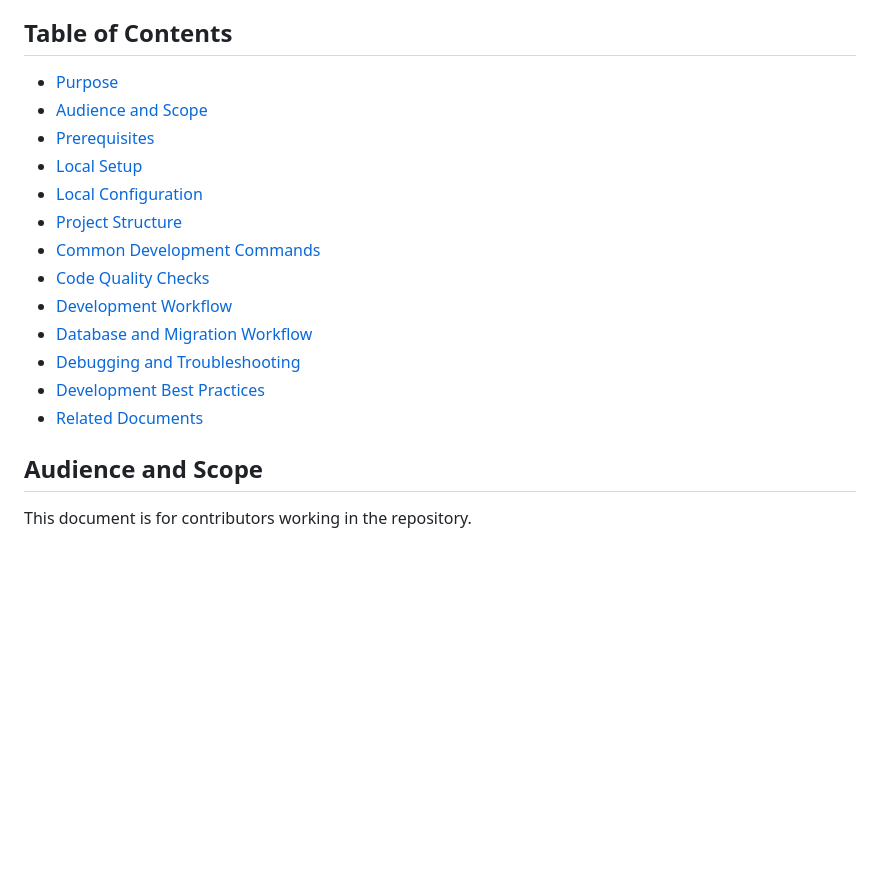
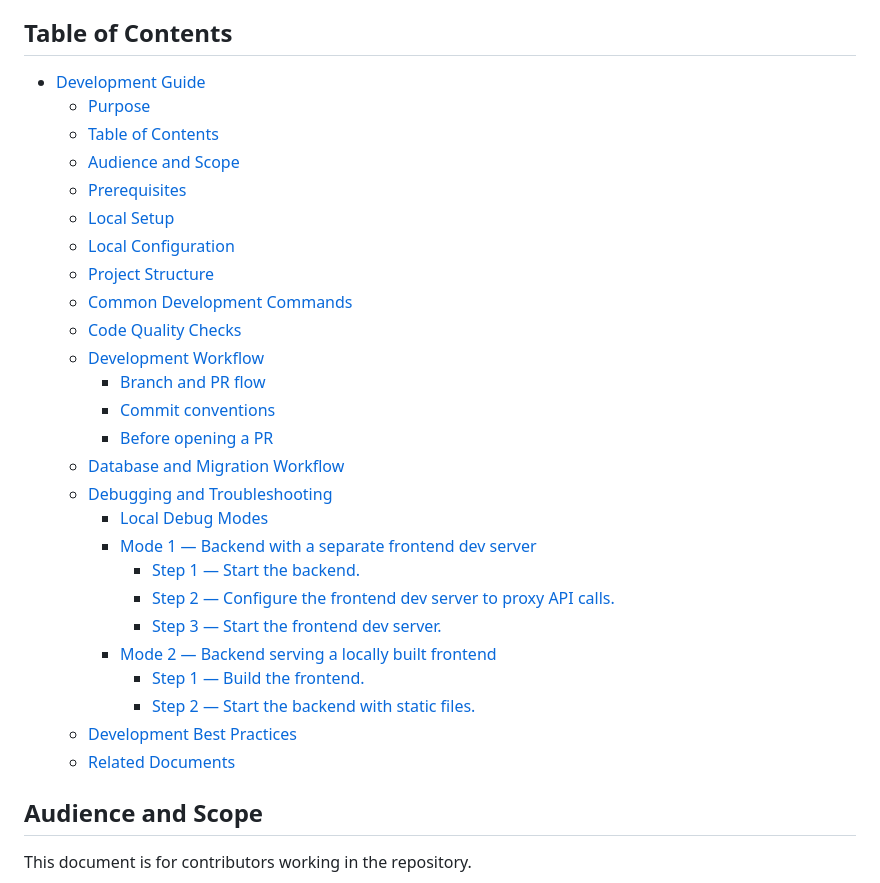
Before and after one commit to humlab-swedeb/swedeb-api, a Markdown page: docs/DEVELOPMENT.md, the part around one of its changes. GitHub-like rendering; blank space fills up the shorter version.

```diff
--- a/docs/DEVELOPMENT.md
+++ b/docs/DEVELOPMENT.md
@@ -8,19 +8,32 @@ It is not the deployment or runtime operations runbook. Environment rollout, rel
 
 ## Table of Contents
 
-- [Purpose](#purpose)
-- [Audience and Scope](#audience-and-scope)
-- [Prerequisites](#prerequisites)
-- [Local Setup](#local-setup)
-- [Local Configuration](#local-configuration)
-- [Project Structure](#project-structure)
-- [Common Development Commands](#common-development-commands)
-- [Code Quality Checks](#code-quality-checks)
-- [Development Workflow](#development-workflow)
-- [Database and Migration Workflow](#database-and-migration-workflow)
-- [Debugging and Troubleshooting](#debugging-and-troubleshooting)
-- [Development Best Practices](#development-best-practices)
-- [Related Documents](#related-documents)
+- [Development Guide](#development-guide)
+  - [Purpose](#purpose)
+  - [Table of Contents](#table-of-contents)
+  - [Audience and Scope](#audience-and-scope)
+  - [Prerequisites](#prerequisites)
+  - [Local Setup](#local-setup)
+  - [Local Configuration](#local-configuration)
+  - [Project Structure](#project-structure)
+  - [Common Development Commands](#common-development-commands)
+  - [Code Quality Checks](#code-quality-checks)
+  - [Development Workflow](#development-workflow)
+    - [Branch and PR flow](#branch-and-pr-flow)
+    - [Commit conventions](#commit-conventions)
+    - [Before opening a PR](#before-opening-a-pr)
+  - [Database and Migration Workflow](#database-and-migration-workflow)
+  - [Debugging and Troubleshooting](#debugging-and-troubleshooting)
+    - [Local Debug Modes](#local-debug-modes)
+    - [Mode 1 — Backend with a separate frontend dev server](#mode-1--backend-with-a-separate-frontend-dev-server)
+      - [Step 1 — Start the backend.](#step-1--start-the-backend)
+      - [Step 2 — Configure the frontend dev server to proxy API calls.](#step-2--configure-the-frontend-dev-server-to-proxy-api-calls)
+      - [Step 3 — Start the frontend dev server.](#step-3--start-the-frontend-dev-server)
+    - [Mode 2 — Backend serving a locally built frontend](#mode-2--backend-serving-a-locally-built-frontend)
+      - [Step 1 — Build the frontend.](#step-1--build-the-frontend)
+      - [Step 2 — Start the backend with static files.](#step-2--start-the-backend-with-static-files)
+  - [Development Best Practices](#development-best-practices)
+  - [Related Documents](#related-documents)
 
 ## Audience and Scope
 
```
Also changed, not shown: other parts of docs/DEVELOPMENT.md (+66 -0 lines).
